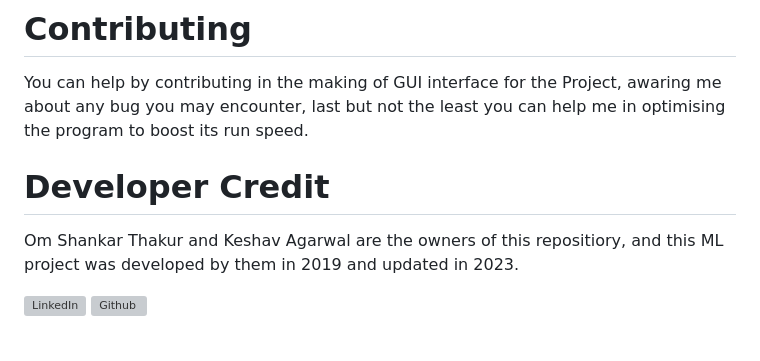
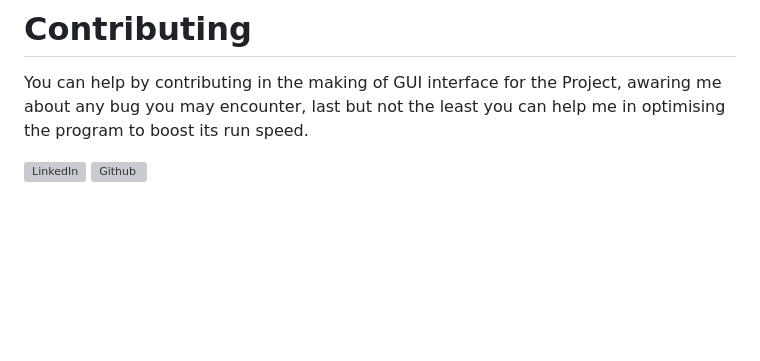
Before and after one commit to Om-Shankar-Thakur/drowsiness_detection_with_realTime_Geolocation, a Markdown page: README.md, the part around the change. GitHub-like rendering; blank space fills up the shorter version; grey boxes are pictures that could not be loaded.

```diff
--- a/README.md
+++ b/README.md
@@ -74,9 +74,6 @@ This software/ML model works as follows:
 # Contributing
 You can help by contributing in the making of GUI interface for the Project, awaring me about any bug you may encounter, last but not the least you can help me in optimising the program to boost its run speed.
 
-# Developer Credit
-Om Shankar Thakur and Keshav Agarwal are the owners of this repositiory, and this ML project was developed by them in 2019 and updated in 2023.
-
 <a href="https://www.linkedin.com/in/om-shankar-86981b224"><img src="icons/linkedin.webp" align="left" height="60" width="60" alt="LinkedIn"></a>
 <a href="https://github.com/Om-Shankar-Thakur"><img src="icons/github.svg" align="left" height="65" width="60" alt="Github"></a>
 <br><br>
```
